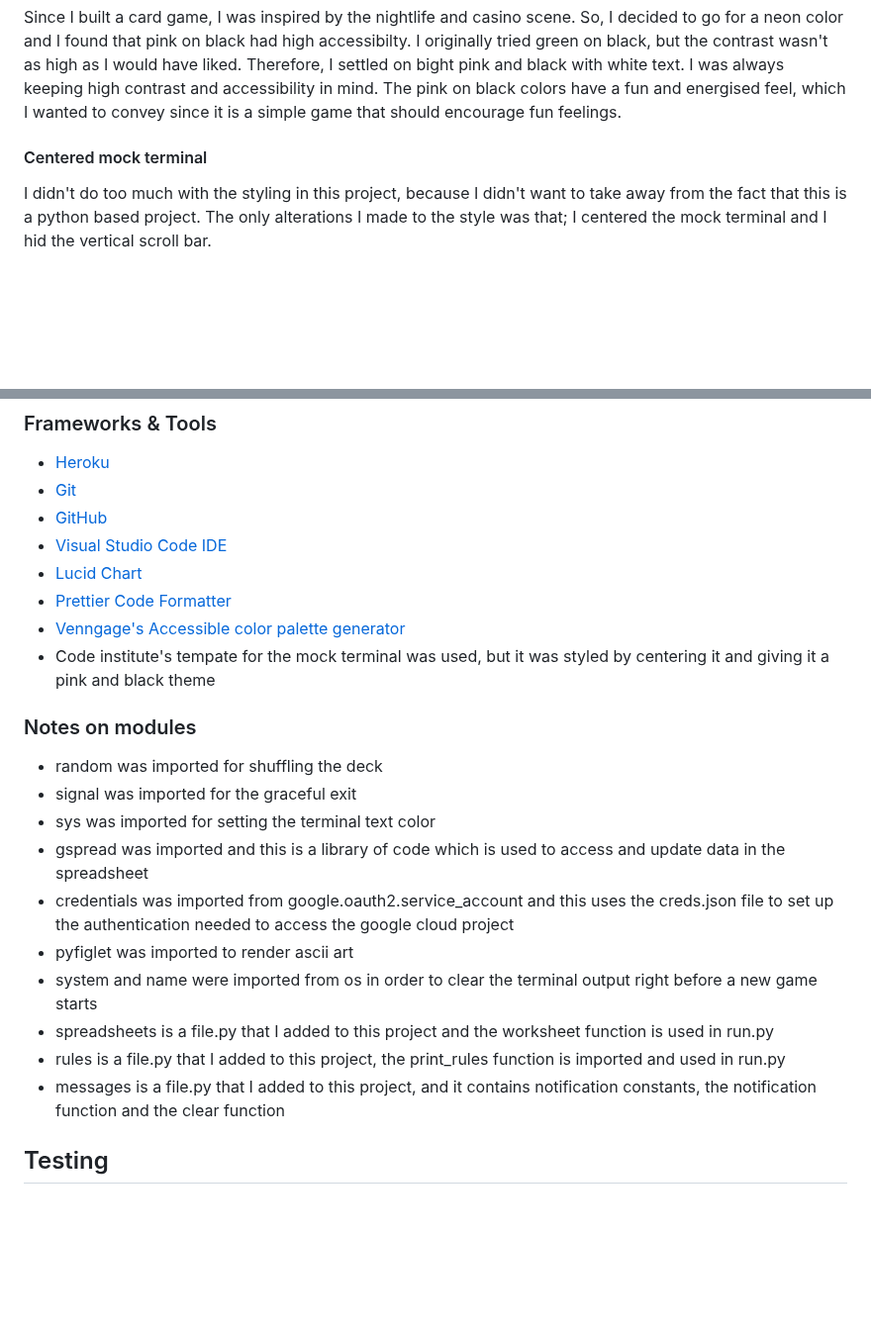
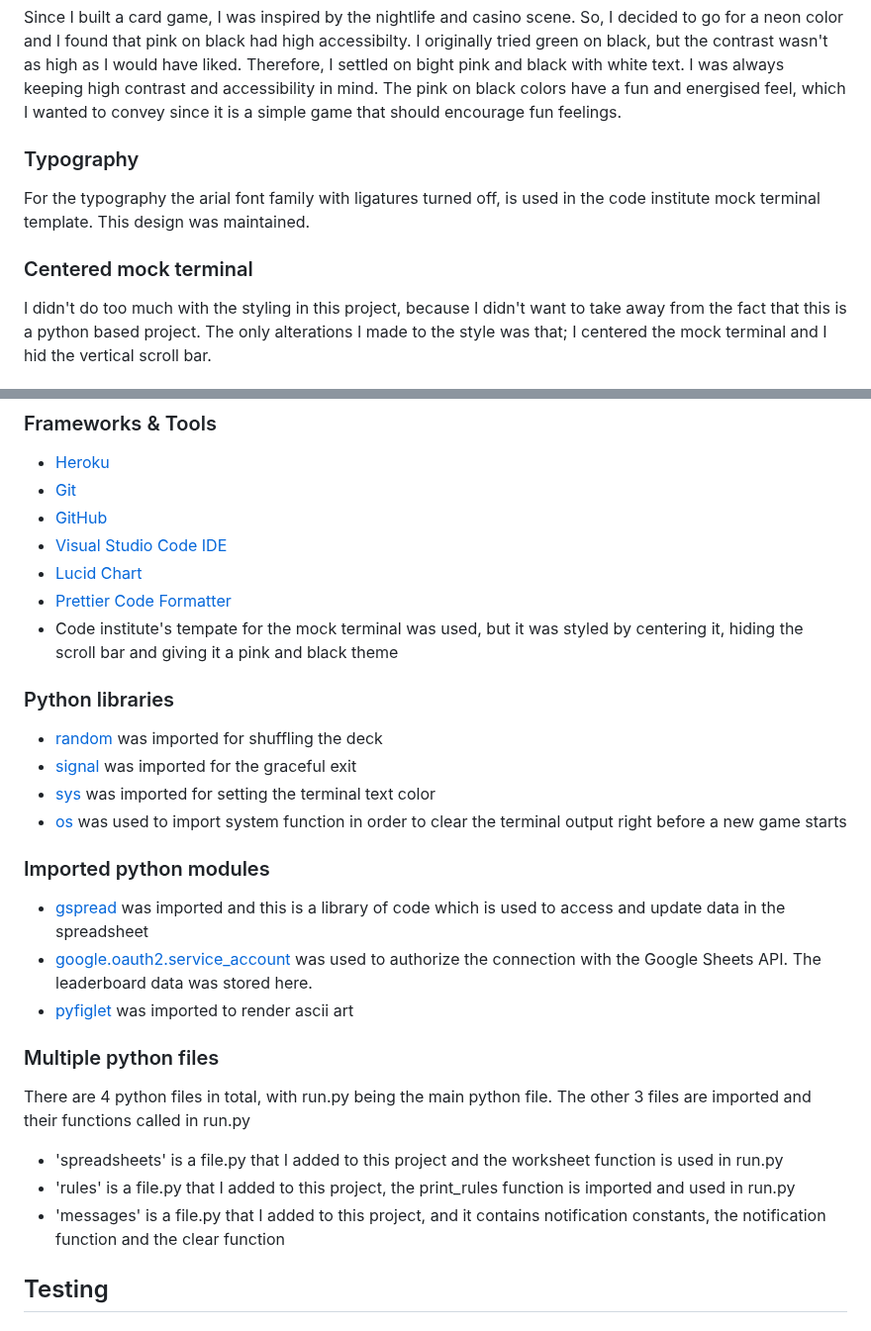
Before and after one commit to KSDunne/twenty_one, a Markdown page: README.md, 2 parts joined by grey strips. Shown at 99% size. Drawn GitHub-style; blank space fills up the shorter version.

Commit message:
Add links to technology section of README

```diff
--- a/README.md
+++ b/README.md
@@ -173,7 +173,11 @@ The following question could be added to the graceful exit 'Ctrl-c was pressed.
 
 Since I built a card game, I was inspired by the nightlife and casino scene. So, I decided to go for a neon color and I found that pink on black had high accessibilty. I originally tried green on black, but the contrast wasn't as high as I would have liked. Therefore, I settled on bight pink and black with white text. I was always keeping high contrast and accessibility in mind. The pink on black colors have a fun and energised feel, which I wanted to convey since it is a simple game that should encourage fun feelings.
 
-#### Centered mock terminal
+### Typography
+
+For the typography the arial font family with ligatures turned off, is used in the code institute mock terminal template. This design was maintained.
+
+### Centered mock terminal
 
 I didn't do too much with the styling in this project, because I didn't want to take away from the fact that this is a python based project. The only alterations I made to the style was that; I centered the mock terminal and I hid the vertical scroll bar.
 
@@ -205,21 +209,28 @@ There is create, read and update data functionality built into this game. Error
 - [Visual Studio Code IDE](https://code.visualstudio.com/)
 - [Lucid Chart](https://www.lucidchart.com/pages/)
 - [Prettier Code Formatter](https://prettier.io/)
-- [Venngage's Accessible color palette generator](https://venngage.com/tools/accessible-color-palette-generator)
-- Code institute's tempate for the mock terminal was used, but it was styled by centering it and giving it a pink and black theme
+- Code institute's tempate for the mock terminal was used, but it was styled by centering it, hiding the scroll bar and giving it a pink and black theme
 
-### Notes on modules
+### Python libraries
 
-- random was imported for shuffling the deck
-- signal was imported for the graceful exit
-- sys was imported for setting the terminal text color
-- gspread was imported and this is a library of code which is used to access and update data in the spreadsheet
-- credentials was imported from google.oauth2.service_account and this uses the creds.json file to set up the authentication needed to access the google cloud project
-- pyfiglet was imported to render ascii art
-- system and name were imported from os in order to clear the terminal output right before a new game starts
-- spreadsheets is a file.py that I added to this project and the worksheet function is used in run.py
-- rules is a file.py that I added to this project, the print_rules function is imported and used in run.py
-- messages is a file.py that I added to this project, and it contains notification constants, the notification function and the clear function
+- [random](https://docs.python.org/3/library/random.html) was imported for shuffling the deck
+- [signal](https://docs.python.org/3/library/signal.html) was imported for the graceful exit
+- [sys](https://docs.python.org/3/library/sys.html) was imported for setting the terminal text color
+- [os](https://docs.python.org/3/library/os.html) was used to import system function in order to clear the terminal output right before a new game starts
+
+### Imported python modules
+
+- [gspread](https://docs.gspread.org/en/v5.11.3/) was imported and this is a library of code which is used to access and update data in the spreadsheet
+- [google.oauth2.service_account](https://google-auth.readthedocs.io/en/master/reference/google.oauth2.service_account.html) was used to authorize the connection with the Google Sheets API. The leaderboard data was stored here.
+- [pyfiglet](https://pypi.org/project/pyfiglet/) was imported to render ascii art
+
+### Multiple python files
+
+There are 4 python files in total, with run.py being the main python file. The other 3 files are imported and their functions called in run.py
+
+- 'spreadsheets' is a file.py that I added to this project and the worksheet function is used in run.py
+- 'rules' is a file.py that I added to this project, the print_rules function is imported and used in run.py
+- 'messages' is a file.py that I added to this project, and it contains notification constants, the notification function and the clear function
 
 ## Testing
 
```
